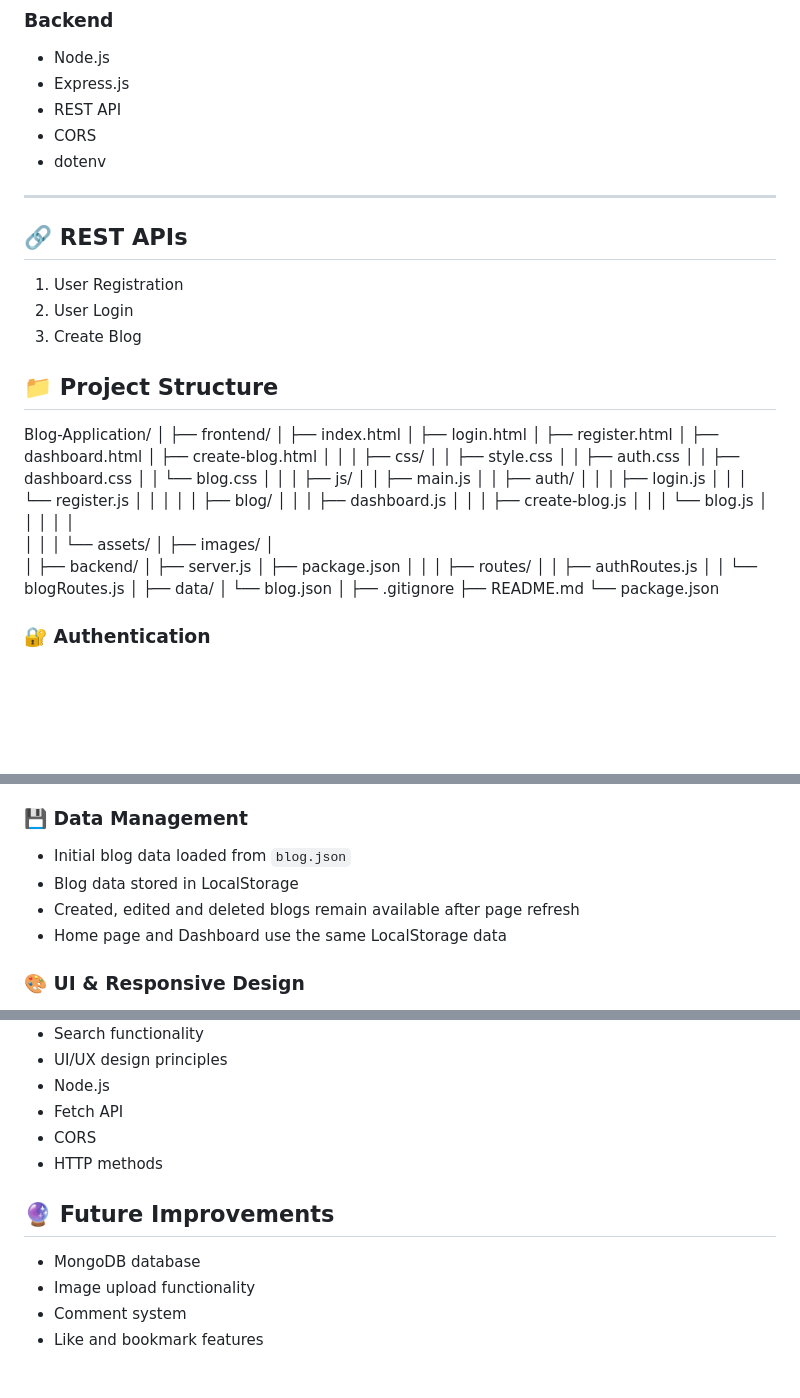
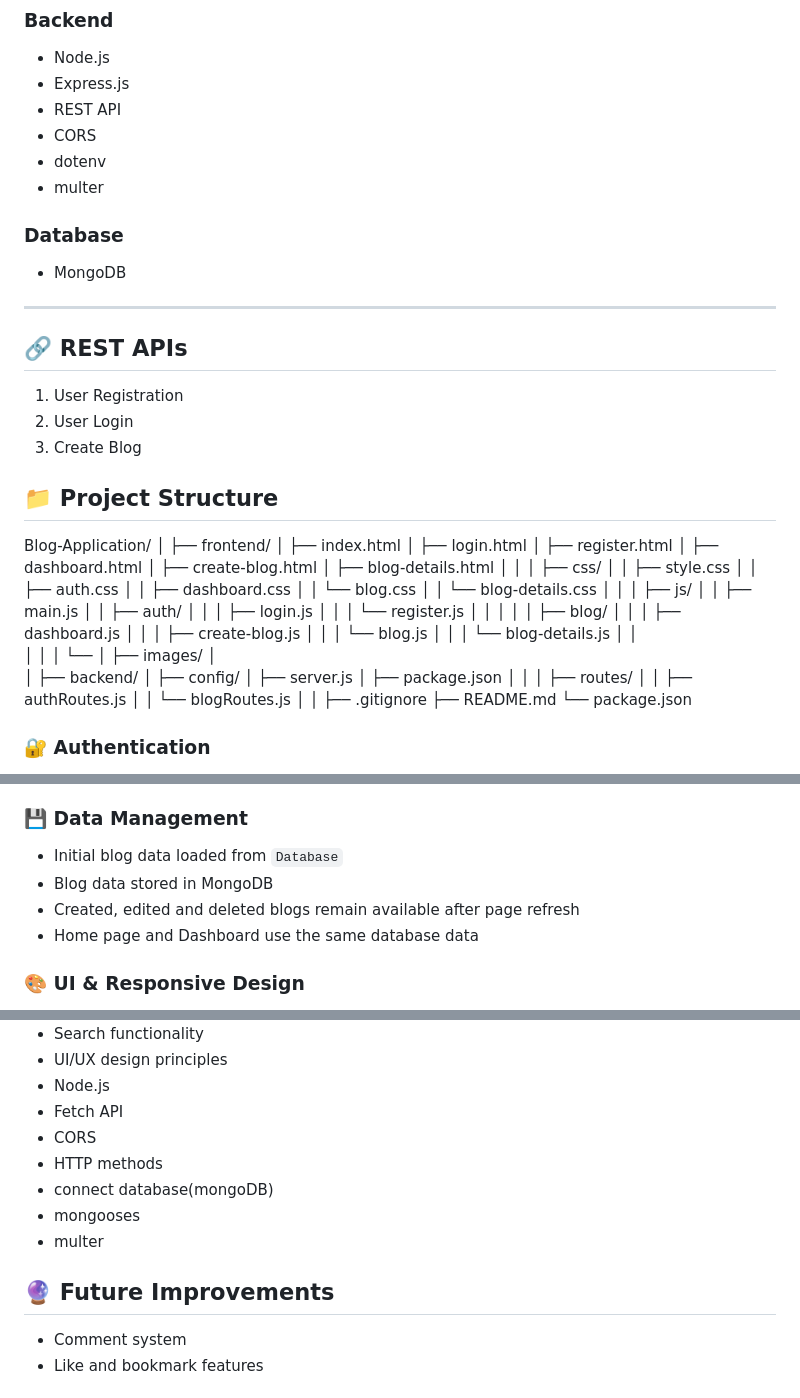
Before and after one commit to shivam56-hub/Blog-Application, a Markdown page: README.md, 3 parts joined by grey strips. Rendered like a GitHub page; blank space fills up the shorter version.

Commit message:
Enhance README with MongoDB and multer details
Updated README to include MongoDB and multer in technologies. Revised data management section to reflect database usage instead of LocalStorage.

```diff
--- a/README.md
+++ b/README.md
@@ -55,7 +55,10 @@ This project started as a frontend-based blog application and was extended with
 - REST API
 - CORS
 - dotenv
+- multer
 
+### Database
+- MongoDB
 ---
 
 ## 🔗 REST APIs
@@ -73,12 +76,14 @@ Blog-Application/
 │   ├── register.html
 │   ├── dashboard.html
 │   ├── create-blog.html
+│   ├── blog-details.html
 │   │
 │   ├── css/
 │   │   ├── style.css
 │   │   ├── auth.css
 │   │   ├── dashboard.css
 │   │   └── blog.css
+│   │   └── blog-details.css
 │   │
 │   ├── js/
 │   │   ├── main.js
@@ -90,14 +95,15 @@ Blog-Application/
 │   │   │   ├── dashboard.js
 │   │   │   ├── create-blog.js
 │   │   │   └── blog.js
-│   │   │
+│   │   │   └── blog-details.js
 │   │
 │   │
-│   └── assets/
+│   └──
 │       ├── images/
 │
 │
 ├── backend/
+│   ├── config/
 │   ├── server.js
 │   ├── package.json
 │   │
@@ -105,8 +111,6 @@ Blog-Application/
 │   │   ├── authRoutes.js
 │   │   └── blogRoutes.js
 │
-├── data/
-│   └── blog.json
 │
 ├── .gitignore
 ├── README.md
@@ -137,10 +141,10 @@ Blog-Application/
   - Author
 
 ### 💾 Data Management
-- Initial blog data loaded from `blog.json`
-- Blog data stored in LocalStorage
+- Initial blog data loaded from `Database`
+- Blog data stored in MongoDB
 - Created, edited and deleted blogs remain available after page refresh
-- Home page and Dashboard use the same LocalStorage data
+- Home page and Dashboard use the same database data
 
 ### 🎨 UI & Responsive Design
 - Clean and user-friendly interface
@@ -187,12 +191,13 @@ The frontend currently connects to the backend for:
 * Fetch API
 * CORS
 * HTTP methods
+* connect database(mongoDB)
+* mongooses
+* multer
 
 
 ## 🔮 Future Improvements
 
-* MongoDB database
-* Image upload functionality
 * Comment system
 * Like and bookmark features
 
```
Also changed, not shown: other parts of README.md (+3 -3 lines).
